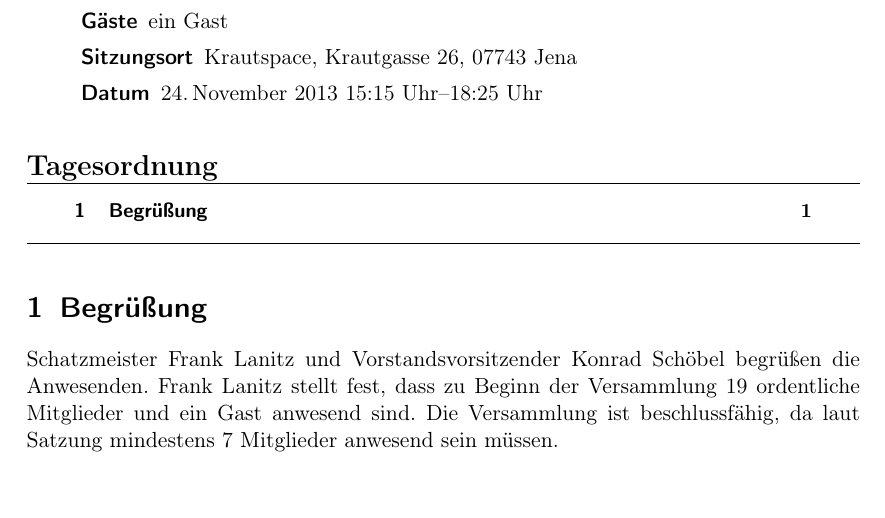
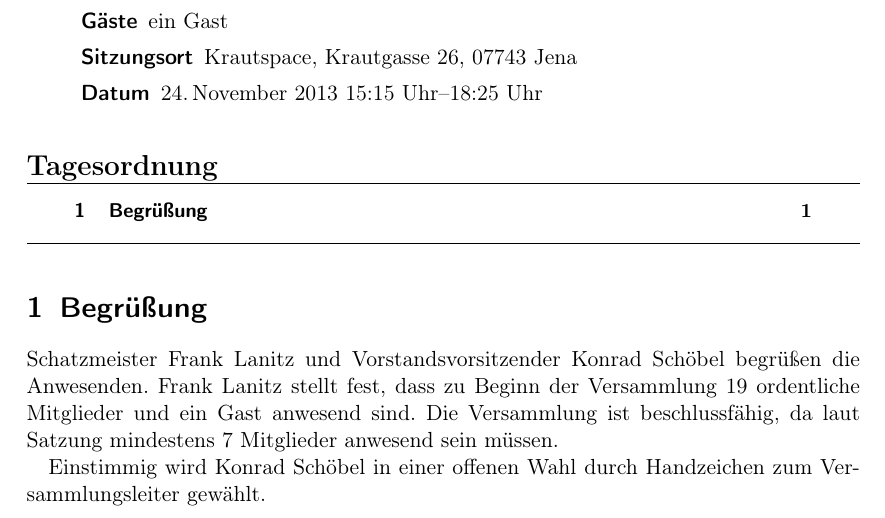
Before and after one commit to frlan/dokumente, a LaTeX document (Protokolle/Versammlungen/MV2013-20131124.ltx): part of the page, cut so that both start at the same text, the shorter picture padded with empty space. Compiled offline with pdfLaTeX.

Commit message:
Wahl des Versammlungsleiters

```diff
--- a/Protokolle/Versammlungen/MV2013-20131124.ltx
+++ b/Protokolle/Versammlungen/MV2013-20131124.ltx
@@ -28,6 +28,12 @@ Versammlung 19~ordentliche Mitglieder und ein Gast anwesend sind. Die
 Versammlung ist beschlussfähig, da laut Satzung mindestens
 7~Mitglieder anwesend sein müssen.
 
+
+\topic{{Wahl des Versammlungsleiters}
+
+  Einstimmig wird Konrad Schöbel in einer offenen Wahl durch
+  Handzeichen zum Versammlungsleiter gewählt.
+
 \end{Protokoll}
 
 \end{document}
```
